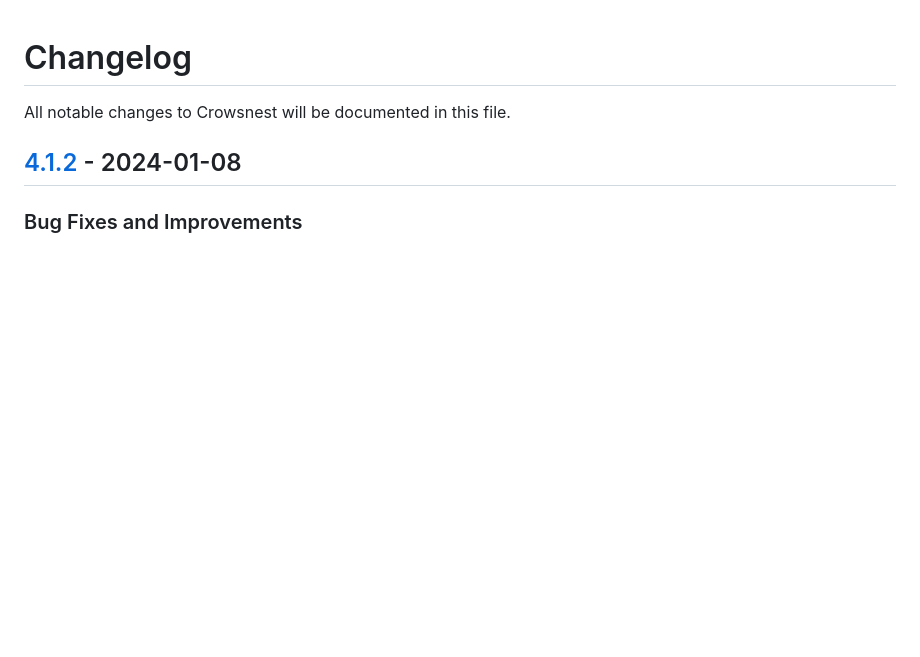
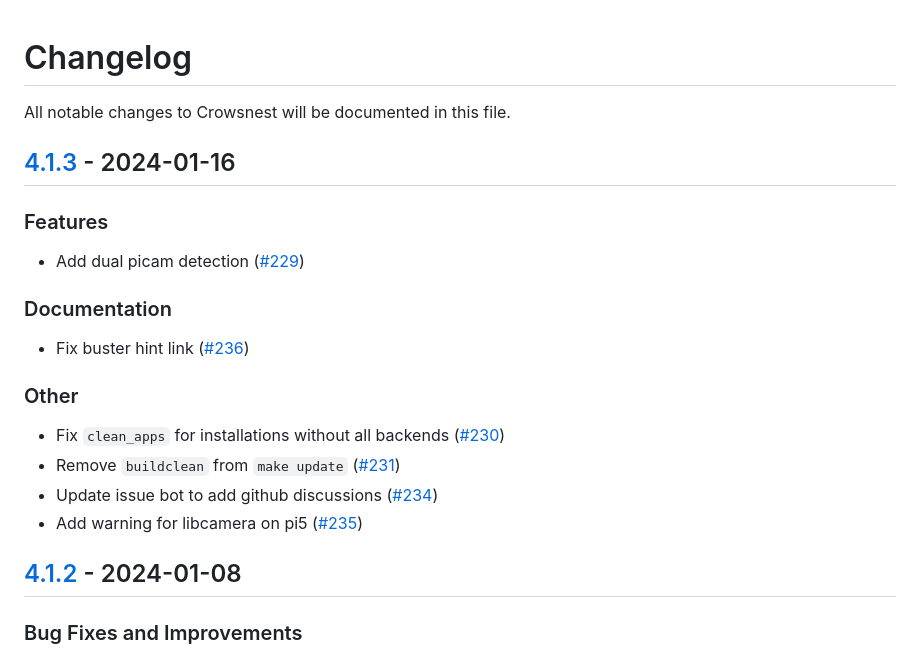
Before and after one commit to mainsail-crew/crowsnest, a Markdown page: CHANGELOG.md, the part around the change. Rendered like a GitHub page; blank space fills up the shorter version.

Commit message:
docs(changelog): update changelog

```diff
--- a/CHANGELOG.md
+++ b/CHANGELOG.md
@@ -1,6 +1,22 @@
 <!-- THIS FILE IS UPDATED AUTOMATICALLY, ANY CHANGES WILL BE OVERRIDDEN -->
 # Changelog
 All notable changes to Crowsnest will be documented in this file.
+
+## [4.1.3](https://github.com/mainsail-crew/crowsnest/releases/tag/v4.1.3) - 2024-01-16
+### Features
+
+- Add dual picam detection ([#229](https://github.com/mainsail-crew/crowsnest/pull/229))
+
+### Documentation
+
+- Fix buster hint link ([#236](https://github.com/mainsail-crew/crowsnest/pull/236))
+
+### Other
+
+- Fix `clean_apps` for installations without all backends ([#230](https://github.com/mainsail-crew/crowsnest/pull/230))
+- Remove `buildclean` from `make update` ([#231](https://github.com/mainsail-crew/crowsnest/pull/231))
+- Update issue bot to add github discussions ([#234](https://github.com/mainsail-crew/crowsnest/pull/234))
+- Add warning for libcamera on pi5 ([#235](https://github.com/mainsail-crew/crowsnest/pull/235))
 
 ## [4.1.2](https://github.com/mainsail-crew/crowsnest/releases/tag/v4.1.2) - 2024-01-08
 ### Bug Fixes and Improvements
```
